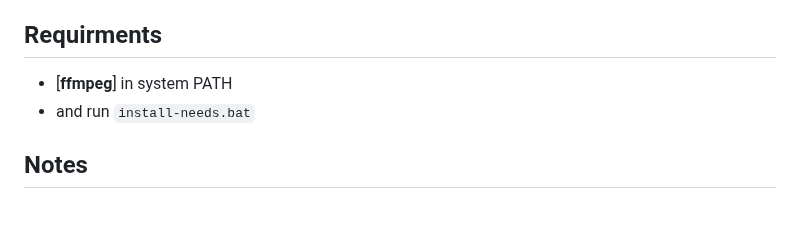
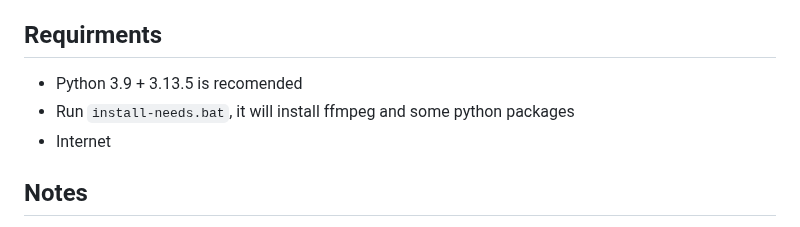
Before and after one commit to TS-DEV-JAVA/Spot-down, a Markdown page: README.md, the part around the change. Rendered like a GitHub page.

```diff
--- a/README.md
+++ b/README.md
@@ -114,8 +114,9 @@ spot-down-cli: error: the following arguments are required: url
 - follow the steps, done, you are now streaming or ripping from spotify.
 
 ## Requirments
-- [**ffmpeg**] in system PATH
-- and run `install-needs.bat`
+- Python 3.9 + 3.13.5 is recomended
+- Run `install-needs.bat`, it will install ffmpeg and some python packages
+- Internet
 
 ## Notes
 - Dont complain about search stream, or stream from url, streaming is still beta right now.
```
